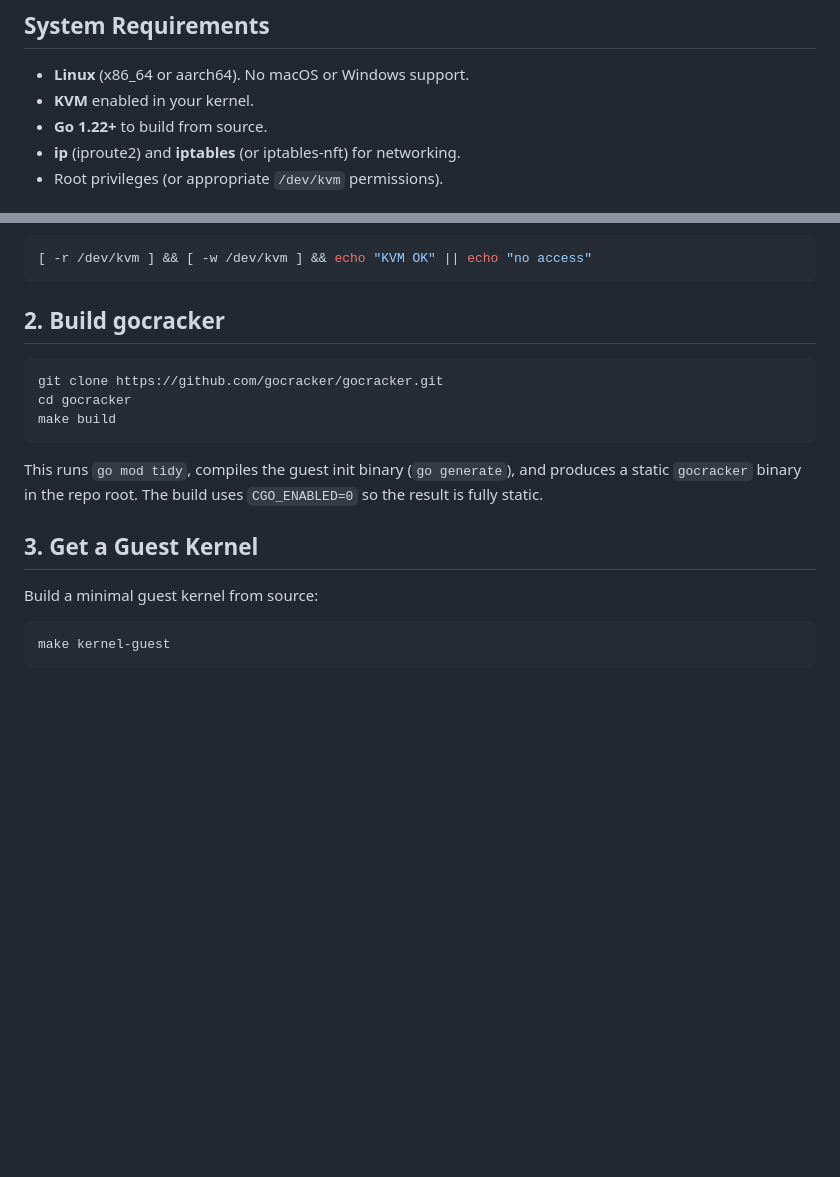
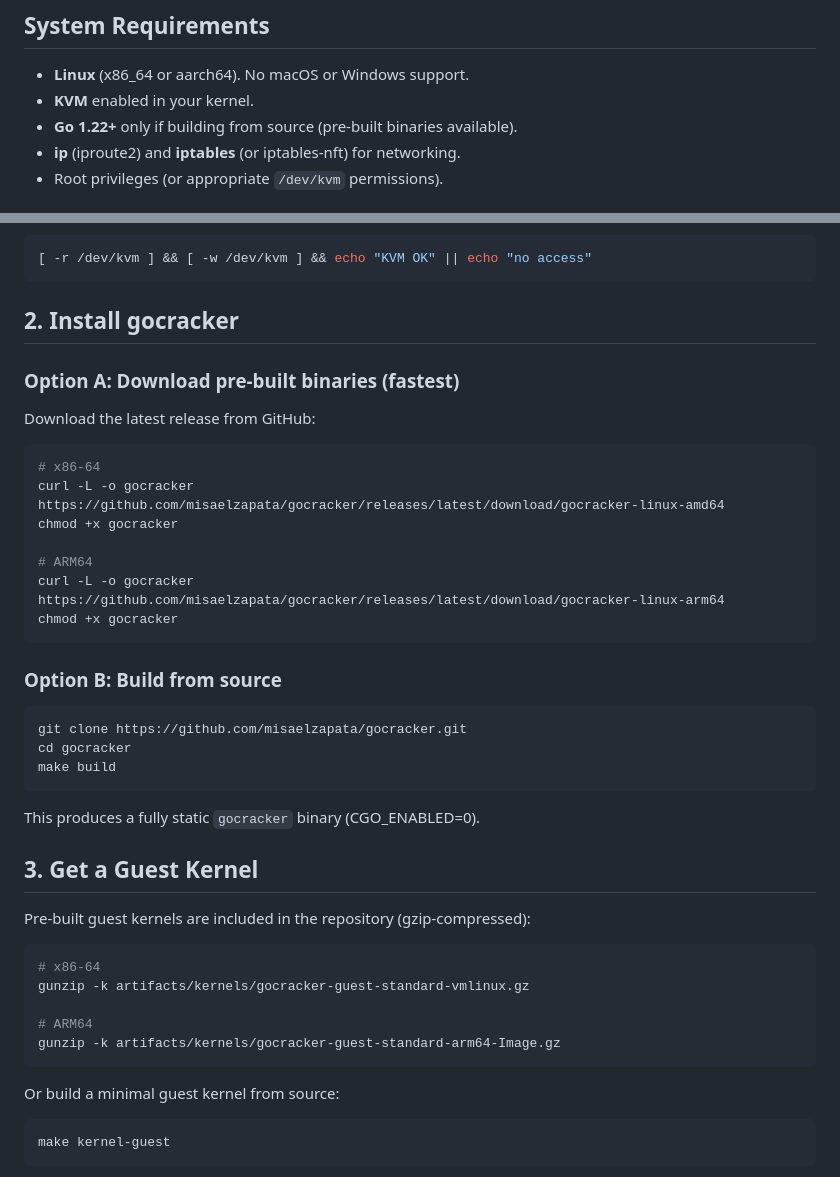
Before and after one commit to misaelzapata/gocracker, a Markdown page: docs/GETTING_STARTED.md, 2 parts joined by grey strips. Rendered like a GitHub page; blank space fills up the shorter version.

Commit message:
docs: add pre-built binary and kernel download options to getting started

````diff
--- a/docs/GETTING_STARTED.md
+++ b/docs/GETTING_STARTED.md
@@ -7,7 +7,7 @@ No Docker daemon required. Inspired by Firecracker.
 
 - **Linux** (x86_64 or aarch64). No macOS or Windows support.
 - **KVM** enabled in your kernel.
-- **Go 1.22+** to build from source.
+- **Go 1.22+** only if building from source (pre-built binaries available).
 - **ip** (iproute2) and **iptables** (or iptables-nft) for networking.
 - Root privileges (or appropriate `/dev/kvm` permissions).
 
@@ -31,21 +31,45 @@ Verify your user can access it:
 [ -r /dev/kvm ] && [ -w /dev/kvm ] && echo "KVM OK" || echo "no access"
 ```
 
-## 2. Build gocracker
+## 2. Install gocracker
+
+### Option A: Download pre-built binaries (fastest)
+
+Download the latest release from GitHub:
 
 ```bash
-git clone https://github.com/gocracker/gocracker.git
+# x86-64
+curl -L -o gocracker https://github.com/misaelzapata/gocracker/releases/latest/download/gocracker-linux-amd64
+chmod +x gocracker
+
+# ARM64
+curl -L -o gocracker https://github.com/misaelzapata/gocracker/releases/latest/download/gocracker-linux-arm64
+chmod +x gocracker
+```
+
+### Option B: Build from source
+
+```bash
+git clone https://github.com/misaelzapata/gocracker.git
 cd gocracker
 make build
 ```
 
-This runs `go mod tidy`, compiles the guest init binary (`go generate`), and
-produces a static `gocracker` binary in the repo root. The build uses
-`CGO_ENABLED=0` so the result is fully static.
+This produces a fully static `gocracker` binary (CGO_ENABLED=0).
 
 ## 3. Get a Guest Kernel
 
-Build a minimal guest kernel from source:
+Pre-built guest kernels are included in the repository (gzip-compressed):
+
+```bash
+# x86-64
+gunzip -k artifacts/kernels/gocracker-guest-standard-vmlinux.gz
+
+# ARM64
+gunzip -k artifacts/kernels/gocracker-guest-standard-arm64-Image.gz
+```
+
+Or build a minimal guest kernel from source:
 
 ```bash
 make kernel-guest
````
